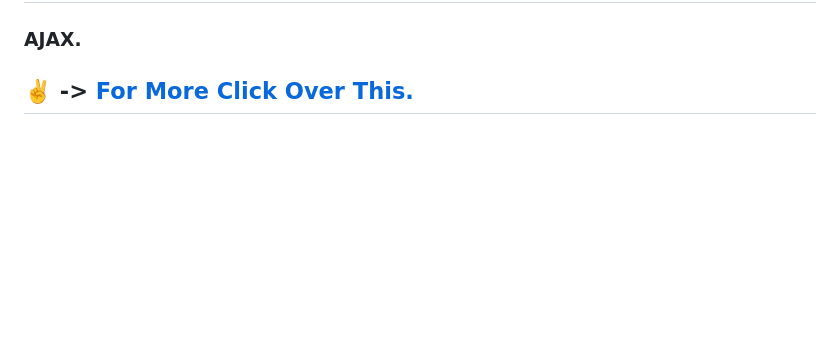
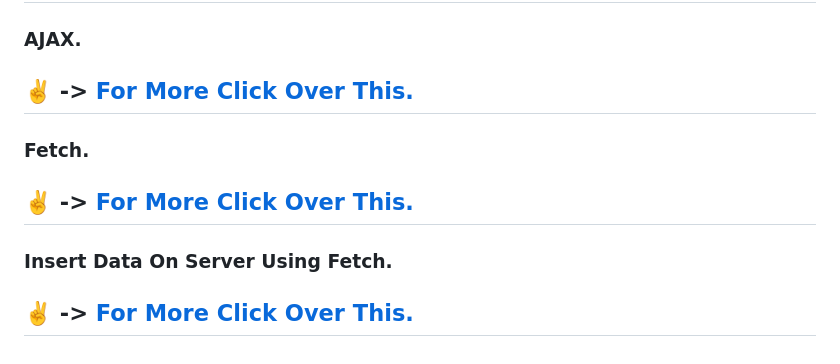
Before and after one commit to shanwaz-78/course--JavaScript-Tutorial-for-beginners-in-Hindi-Urdu, a Markdown page: README.md, the part around the change. Drawn GitHub-style; blank space fills up the shorter version.

Commit message:
add link of previous js files

```diff
--- a/README.md
+++ b/README.md
@@ -150,3 +150,9 @@
 ### AJAX.
 :v: -> [For More Click Over This.](./Js/Ajax.js)
 ---
+### Fetch.
+:v: -> [For More Click Over This.](./Js/fecthApi.js)
+---
+### Insert Data On Server Using Fetch.
+:v: -> [For More Click Over This.](./Js/fetchInsert.js)
+---
```
